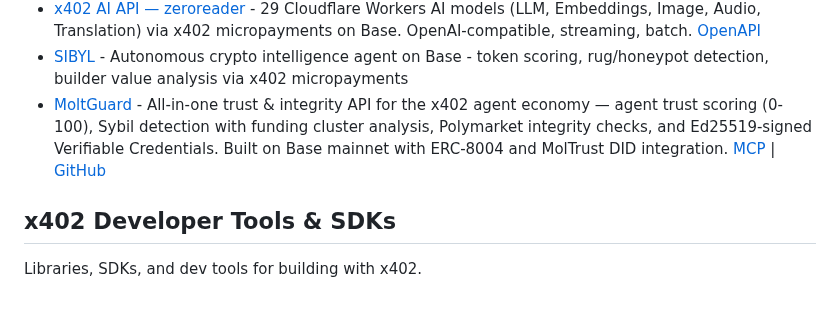
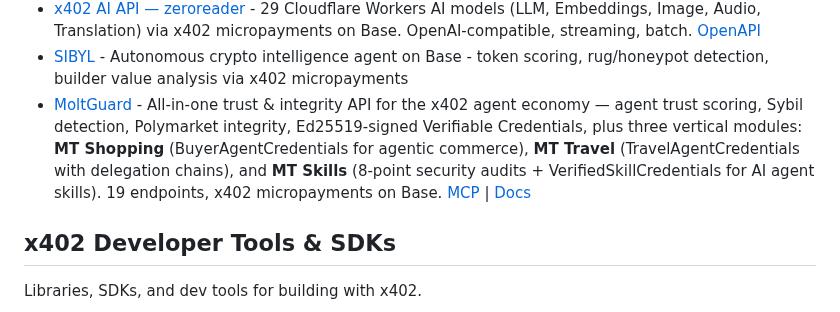
Before and after one commit to michielpost/x402-dev, a Markdown page: Projects.md, the part around the change. Rendered like a GitHub page.

Commit message:
Update MoltGuard listing with 3 new verticals (Shopping, Travel, Skills)
Since our initial listing (PR #12), MoltGuard has expanded from a core
trust API to a multi-vertical platform with MT Shopping
(BuyerAgentCredentials), MT Travel (TravelAgentCredentials with
delegation chains), and MT Skills (8-point security audits for AI agent
skills with VerifiedSkillCredentials). Now 19 endpoints total.

Co-Authored-By: Claude Opus 4.6 <noreply@anthropic.com>

```diff
--- a/Projects.md
+++ b/Projects.md
@@ -19,7 +19,7 @@ Platforms that implement or enable payments, monetization, or x402 integration.
 - [x402-api](https://x402-api.fly.dev) - Unified DeFi data API (CoinGecko, DefiLlama, Hyperliquid, GoPlus, Blockchair) with x402 micropayments on Base. MCP server + ElizaOS plugin available. [Github](https://github.com/fernsugi/x402-api-server)
 - [x402 AI API — zeroreader](https://api.zeroreader.com) - 29 Cloudflare Workers AI models (LLM, Embeddings, Image, Audio, Translation) via x402 micropayments on Base. OpenAI-compatible, streaming, batch. [OpenAPI](https://api.zeroreader.com/openapi.json)
 - [SIBYL](https://sibylcap.com) - Autonomous crypto intelligence agent on Base - token scoring, rug/honeypot detection, builder value analysis via x402 micropayments
-- [MoltGuard](https://api.moltrust.ch/guard/) - All-in-one trust & integrity API for the x402 agent economy — agent trust scoring (0-100), Sybil detection with funding cluster analysis, Polymarket integrity checks, and Ed25519-signed Verifiable Credentials. Built on Base mainnet with ERC-8004 and MolTrust DID integration. [MCP](https://api.moltrust.ch/mcp) | [GitHub](https://github.com/moltrust/moltguard)
+- [MoltGuard](https://api.moltrust.ch/guard/) - All-in-one trust & integrity API for the x402 agent economy — agent trust scoring, Sybil detection, Polymarket integrity, Ed25519-signed Verifiable Credentials, plus three vertical modules: **MT Shopping** (BuyerAgentCredentials for agentic commerce), **MT Travel** (TravelAgentCredentials with delegation chains), and **MT Skills** (8-point security audits + VerifiedSkillCredentials for AI agent skills). 19 endpoints, x402 micropayments on Base. [MCP](https://api.moltrust.ch/mcp) | [Docs](https://moltrust.ch/moltguard.html)
 
 ## x402 Developer Tools & SDKs
 Libraries, SDKs, and dev tools for building with x402.
```
